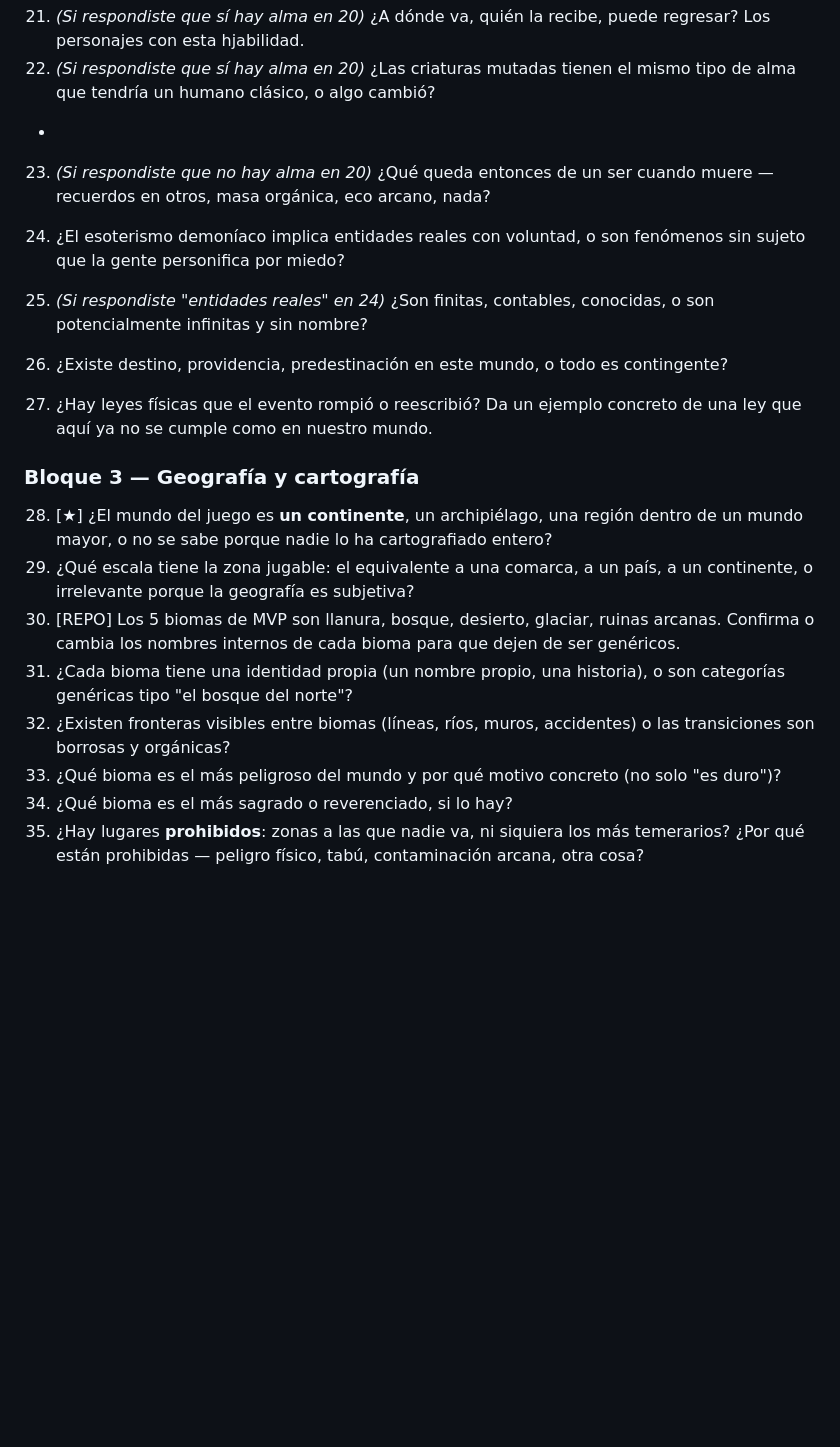
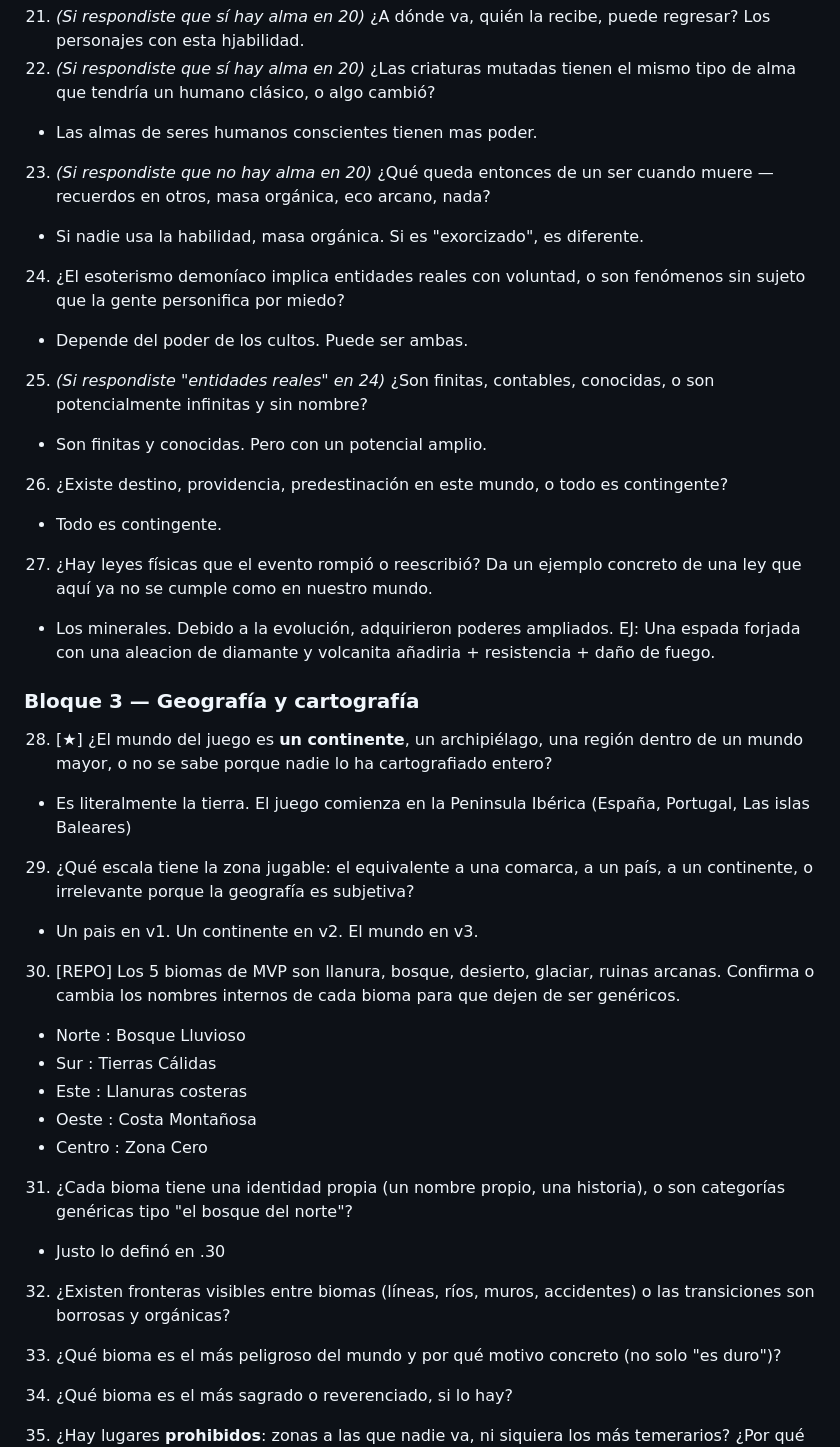
Before and after one commit to bazalowski/ElTeknomoro, a Markdown page: cuestionariolore.md, the part around the change. Drawn GitHub-style; blank space fills up the shorter version.

Commit message:
docs: alinear próximo paso (PASO 4 → H4) + avance cuestionario lore
- biblia §13: línea 1420 decía "Próximo: arrancar H4" (contradecía §3 línea 94 y cierre v0.20 línea 1458). Reescrita para coincidir: PASO 4 del Hito 3 (4a Statuses → 4b Perks aplicados → 4c IA + flee) y luego cuestionario de scope + H4. Sin bump de versión: fix textual.
- cuestionariolore.md: respuestas a Bloque 2 (almas, esoterismo demoníaco, contingencia, leyes físicas con minerales arcanos) e inicio Bloque 3 (geografía: Península Ibérica, 5 biomas con nombres internos: Bosque Lluvioso / Tierras Cálidas / Llanuras costeras / Costa Montañosa / Zona Cero). Cuestionario sigue abierto desde pregunta 32.

Co-Authored-By: Claude Opus 4.7 <noreply@anthropic.com>

```diff
--- a/cuestionariolore.md
+++ b/cuestionariolore.md
@@ -103,22 +103,37 @@
 21. *(Si respondiste que sí hay alma en 20)* ¿A dónde va, quién la recibe, puede regresar?
 Los personajes con esta hjabilidad.
 22. *(Si respondiste que sí hay alma en 20)* ¿Las criaturas mutadas tienen el mismo tipo de alma que tendría un humano clásico, o algo cambió?
--
+- Las almas de seres humanos conscientes tienen mas poder.
 
 23. *(Si respondiste que no hay alma en 20)* ¿Qué queda entonces de un ser cuando muere — recuerdos en otros, masa orgánica, eco arcano, nada?
+- Si nadie usa la habilidad, masa orgánica. Si es "exorcizado", es diferente.
 
 24. ¿El esoterismo demoníaco implica entidades reales con voluntad, o son fenómenos sin sujeto que la gente personifica por miedo?
+- Depende del poder de los cultos. Puede ser ambas.
 25. *(Si respondiste "entidades reales" en 24)* ¿Son finitas, contables, conocidas, o son potencialmente infinitas y sin nombre?
+- Son finitas y conocidas. Pero con un potencial amplio.
 26. ¿Existe destino, providencia, predestinación en este mundo, o todo es contingente?
+- Todo es contingente.
+
 27. ¿Hay leyes físicas que el evento rompió o reescribió? Da un ejemplo concreto de una ley que aquí ya no se cumple como en nuestro mundo.
+- Los minerales. Debido a la evolución, adquirieron poderes ampliados. EJ: Una espada forjada con una aleacion de diamante y volcanita añadiria + resistencia + daño de fuego.
 
 ### Bloque 3 — Geografía y cartografía
 
 28. [★] ¿El mundo del juego es **un continente**, un archipiélago, una región dentro de un mundo mayor, o no se sabe porque nadie lo ha cartografiado entero?
+- Es literalmente la tierra. El juego comienza en la Peninsula Ibérica (España, Portugal, Las islas Baleares)
 29. ¿Qué escala tiene la zona jugable: el equivalente a una comarca, a un país, a un continente, o irrelevante porque la geografía es subjetiva?
+- Un pais en v1. Un continente en v2. El mundo en v3.
 30. [REPO] Los 5 biomas de MVP son llanura, bosque, desierto, glaciar, ruinas arcanas. Confirma o cambia los nombres internos de cada bioma para que dejen de ser genéricos.
+- Norte : Bosque Lluvioso
+- Sur : Tierras Cálidas
+- Este : Llanuras costeras
+- Oeste : Costa Montañosa
+- Centro : Zona Cero
 31. ¿Cada bioma tiene una identidad propia (un nombre propio, una historia), o son categorías genéricas tipo "el bosque del norte"?
+- Justo lo definó en .30
 32. ¿Existen fronteras visibles entre biomas (líneas, ríos, muros, accidentes) o las transiciones son borrosas y orgánicas?
+
 33. ¿Qué bioma es el más peligroso del mundo y por qué motivo concreto (no solo "es duro")?
 34. ¿Qué bioma es el más sagrado o reverenciado, si lo hay?
 35. ¿Hay lugares **prohibidos**: zonas a las que nadie va, ni siquiera los más temerarios? ¿Por qué están prohibidas — peligro físico, tabú, contaminación arcana, otra cosa?
```
Also changed, not shown: biblia-del-juego.md (+1 -1 lines).
